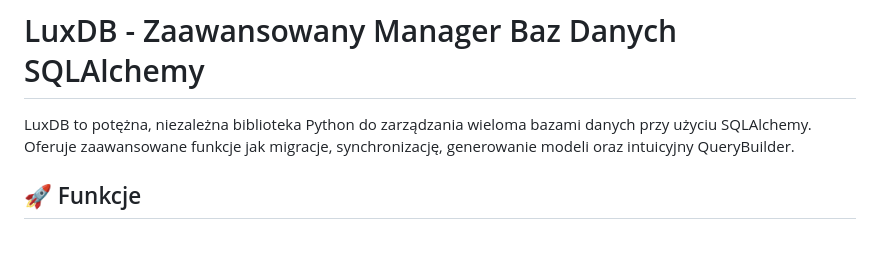
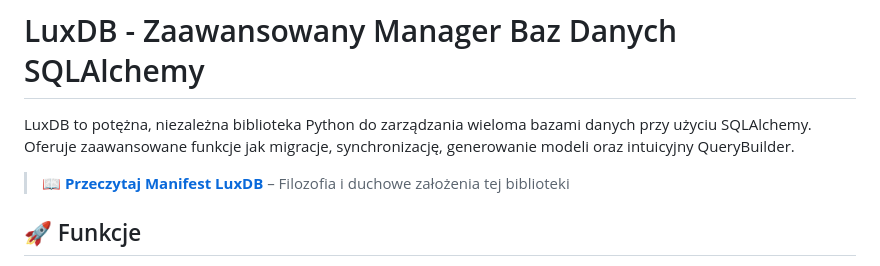
Before and after one commit to oriom-re/LuxDB, a Markdown page: luxdb/README.md, the part around the change. Drawn GitHub-style; blank space fills up the shorter version.

```diff
--- a/luxdb/README.md
+++ b/luxdb/README.md
@@ -2,6 +2,8 @@
 # LuxDB - Zaawansowany Manager Baz Danych SQLAlchemy
 
 LuxDB to potężna, niezależna biblioteka Python do zarządzania wieloma bazami danych przy użyciu SQLAlchemy. Oferuje zaawansowane funkcje jak migracje, synchronizację, generowanie modeli oraz intuicyjny QueryBuilder.
+
+> 📖 **[Przeczytaj Manifest LuxDB](MANIFEST.md)** – Filozofia i duchowe założenia tej biblioteki
 
 ## 🚀 Funkcje
 
```
Also changed, not shown: luxdb/MANIFEST.md (added, +155 -0 lines).
